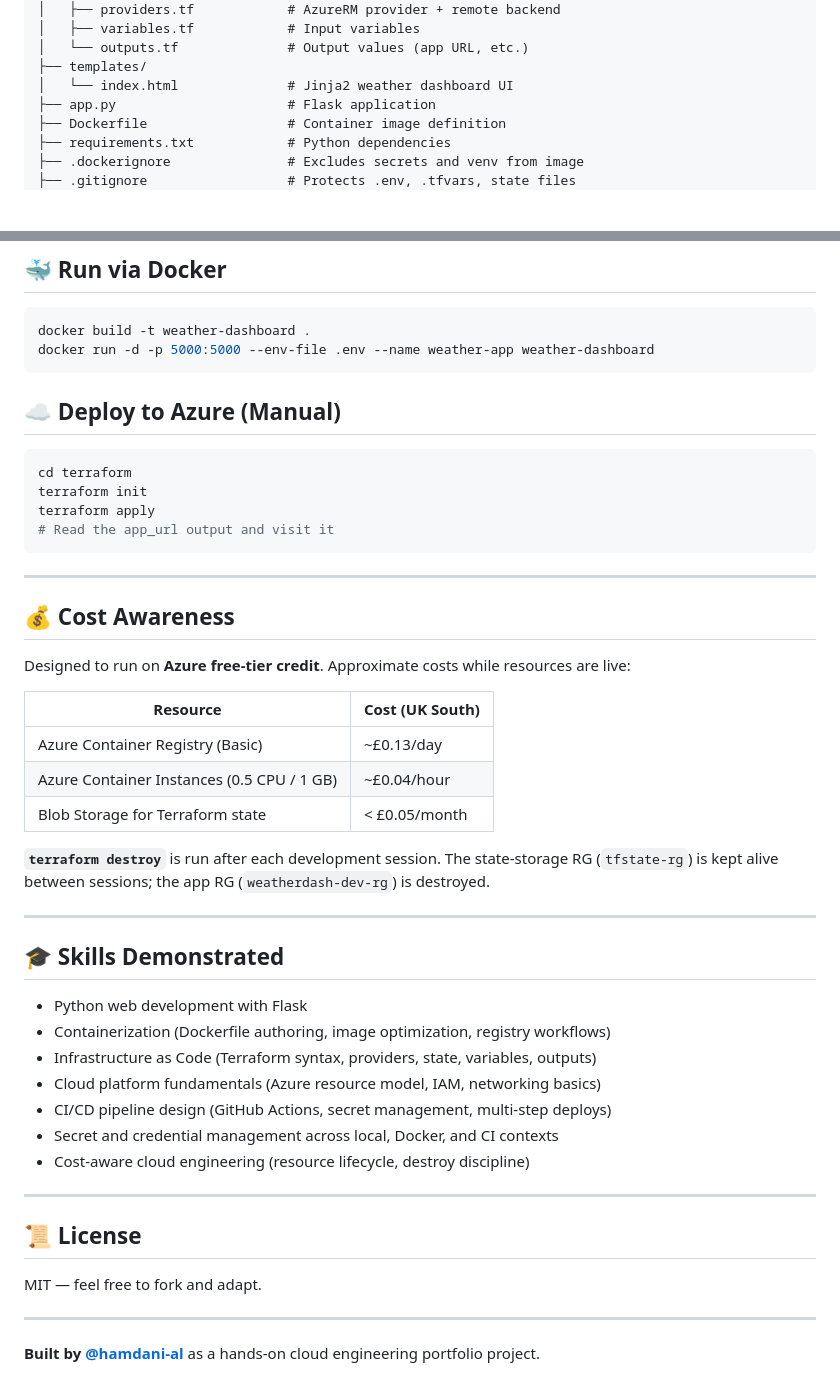
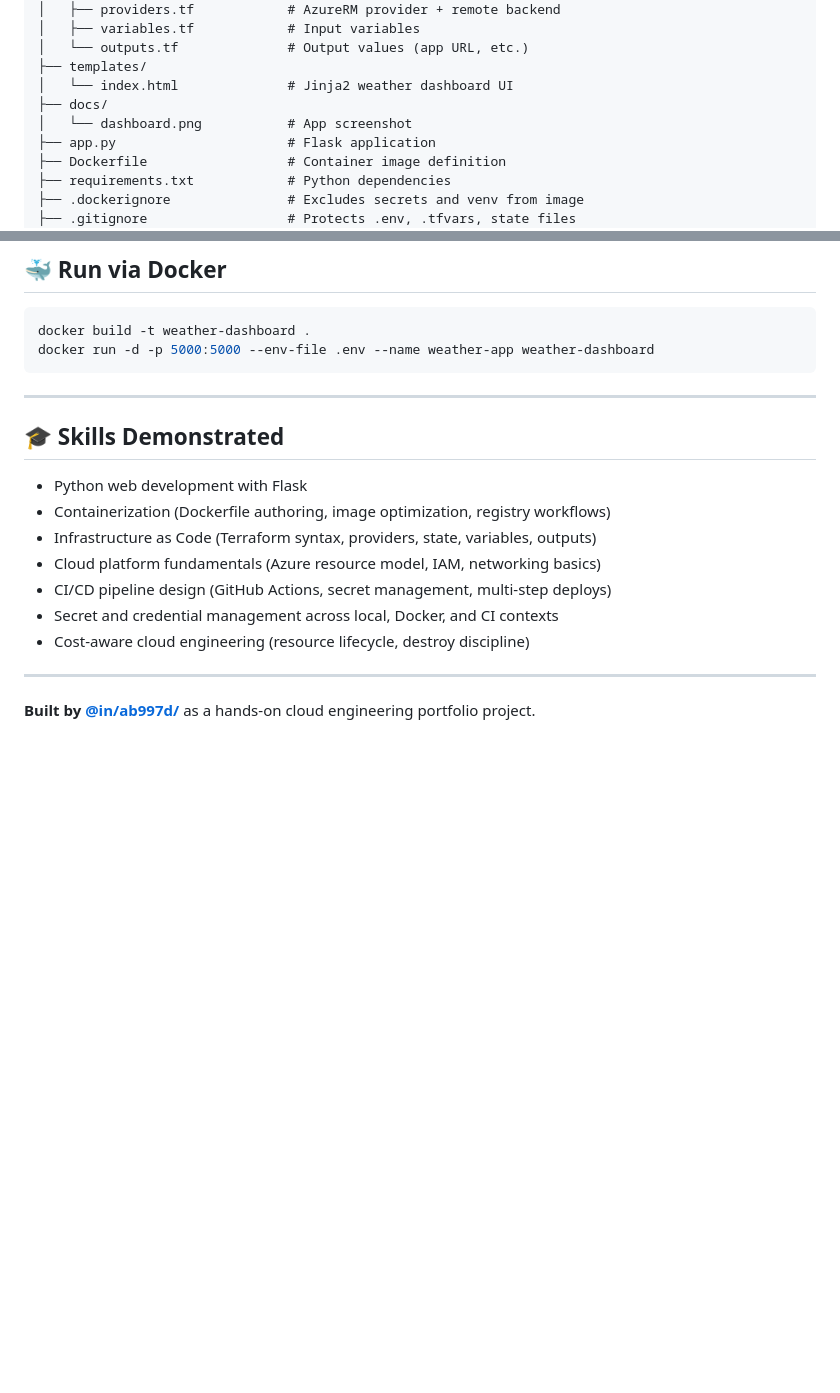
Before and after one commit to hamdani-al/weather-dashboard, a Markdown page: README.md, 2 parts joined by grey strips. GitHub-like rendering; blank space fills up the shorter version.

````diff
--- a/README.md
+++ b/README.md
@@ -100,6 +106,8 @@ weather-dashboard/
 │   └── outputs.tf              # Output values (app URL, etc.)
 ├── templates/
 │   └── index.html              # Jinja2 weather dashboard UI
+├── docs/
+│   └── dashboard.png           # App screenshot
 ├── app.py                      # Flask application
 ├── Dockerfile                  # Container image definition
 ├── requirements.txt            # Python dependencies
@@ -175,29 +170,6 @@ docker build -t weather-dashboard .
 docker run -d -p 5000:5000 --env-file .env --name weather-app weather-dashboard
 ```
 
-## ☁️ Deploy to Azure (Manual)
-
-```bash
-cd terraform
-terraform init
-terraform apply
-# Read the app_url output and visit it
-```
-
----
-
-## 💰 Cost Awareness
-
-Designed to run on **Azure free-tier credit**. Approximate costs while resources are live:
-
-| Resource | Cost (UK South) |
-|----------|-----------------|
-| Azure Container Registry (Basic) | ~£0.13/day |
-| Azure Container Instances (0.5 CPU / 1 GB) | ~£0.04/hour |
-| Blob Storage for Terraform state | < £0.05/month |
-
-**`terraform destroy`** is run after each development session. The state-storage RG (`tfstate-rg`) is kept alive between sessions; the app RG (`weatherdash-dev-rg`) is destroyed.
-
 ---
 
 ## 🎓 Skills Demonstrated
@@ -212,10 +184,4 @@ Designed to run on **Azure free-tier credit**. Approximate costs while resources
 
 ---
 
-## 📜 License
-
-MIT — feel free to fork and adapt.
-
----
-
-**Built by [@hamdani-al](https://github.com/hamdani-al)** as a hands-on cloud engineering portfolio project.
+**Built by [@in/ab997d/](https://www.linkedin.com/in/ab997d/)** as a hands-on cloud engineering portfolio project.
````
Also changed, not shown: other parts of README.md (+6 -13 lines).
